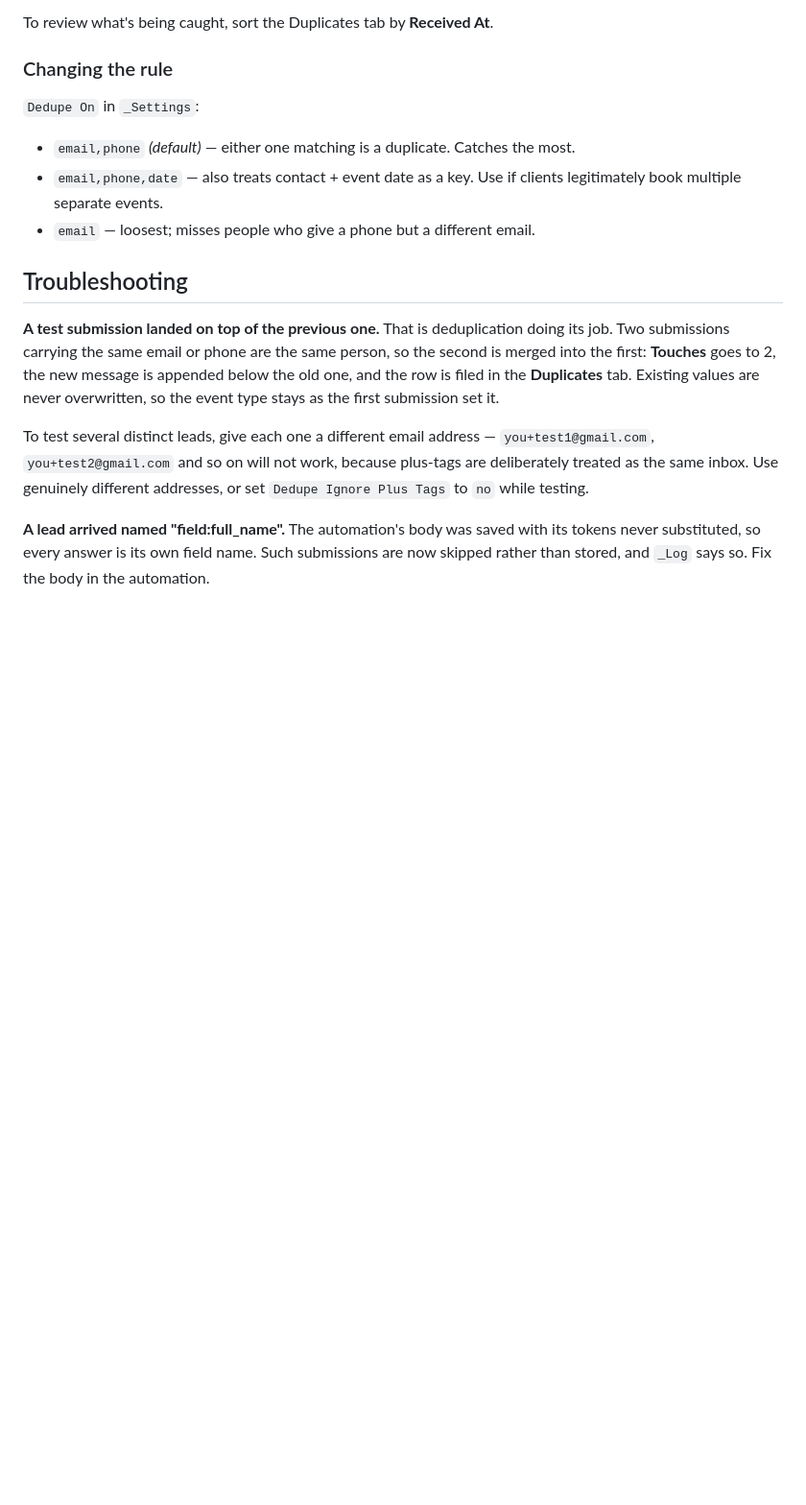
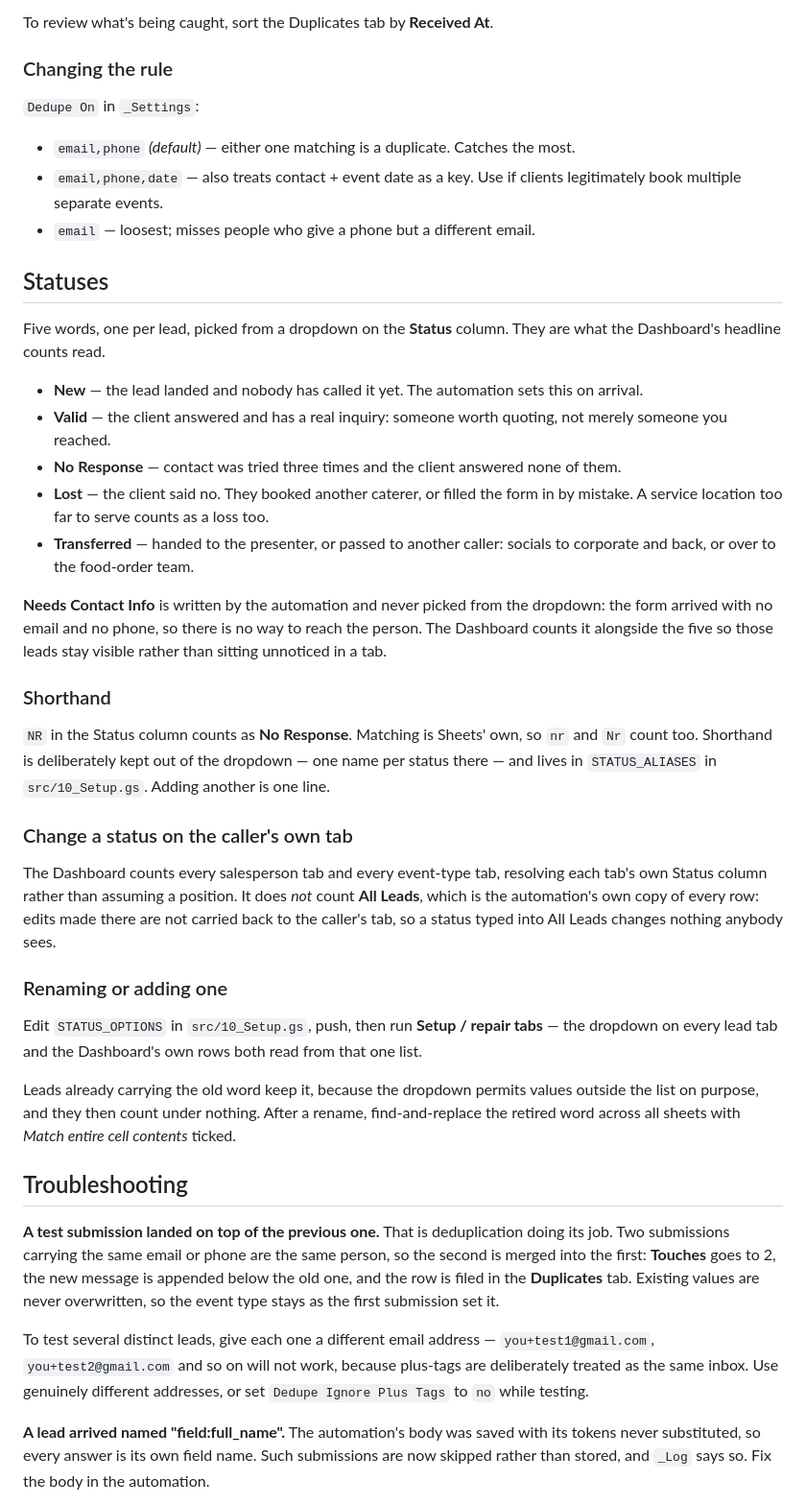
Before and after one commit to hizonsmarketing-stack/websiteleads, a Markdown page: docs/OPERATIONS.md, the part around one of its changes. Shown at 96% size. GitHub-like rendering; blank space fills up the shorter version.

Commit message:
Write down the statuses in the runbook
The five statuses, the NR shorthand and the automatic Needs Contact Info
lived only in the code and in the callers' handbook. The operations doc —
which the runbook is compiled from — never mentioned them at all, so
there was nowhere to look up what Lost means or why a count sits at zero.

Adds the section, plus the two faults that came out of the dashboard and
colouring changes.

Co-Authored-By: Claude Opus 5 <noreply@anthropic.com>
Claude-Session: https://claude.ai/code/session_01GVXbk3RjxdHFB7EzxSrEAd

```diff
--- a/docs/OPERATIONS.md
+++ b/docs/OPERATIONS.md
@@ -330,6 +330,53 @@ To review what's being caught, sort the Duplicates tab by **Received At**.
   clients legitimately book multiple separate events.
 - `email` — loosest; misses people who give a phone but a different email.
 
+## Statuses
+
+Five words, one per lead, picked from a dropdown on the **Status** column. They
+are what the Dashboard's headline counts read.
+
+- **New** — the lead landed and nobody has called it yet. The automation sets
+  this on arrival.
+- **Valid** — the client answered and has a real inquiry: someone worth
+  quoting, not merely someone you reached.
+- **No Response** — contact was tried three times and the client answered none
+  of them.
+- **Lost** — the client said no. They booked another caterer, or filled the
+  form in by mistake. A service location too far to serve counts as a loss too.
+- **Transferred** — handed to the presenter, or passed to another caller:
+  socials to corporate and back, or over to the food-order team.
+
+**Needs Contact Info** is written by the automation and never picked from the
+dropdown: the form arrived with no email and no phone, so there is no way to
+reach the person. The Dashboard counts it alongside the five so those leads
+stay visible rather than sitting unnoticed in a tab.
+
+### Shorthand
+
+`NR` in the Status column counts as **No Response**. Matching is Sheets' own, so
+`nr` and `Nr` count too. Shorthand is deliberately kept out of the dropdown —
+one name per status there — and lives in `STATUS_ALIASES` in `src/10_Setup.gs`.
+Adding another is one line.
+
+### Change a status on the caller's own tab
+
+The Dashboard counts every salesperson tab and every event-type tab, resolving
+each tab's own Status column rather than assuming a position. It does *not*
+count **All Leads**, which is the automation's own copy of every row: edits made
+there are not carried back to the caller's tab, so a status typed into All Leads
+changes nothing anybody sees.
+
+### Renaming or adding one
+
+Edit `STATUS_OPTIONS` in `src/10_Setup.gs`, push, then run **Setup / repair
+tabs** — the dropdown on every lead tab and the Dashboard's own rows both read
+from that one list.
+
+Leads already carrying the old word keep it, because the dropdown permits values
+outside the list on purpose, and they then count under nothing. After a rename,
+find-and-replace the retired word across all sheets with *Match entire cell
+contents* ticked.
+
 ## Troubleshooting
 
 **A test submission landed on top of the previous one.**
```
Also changed, not shown: other parts of docs/OPERATIONS.md (+14 -0 lines).
